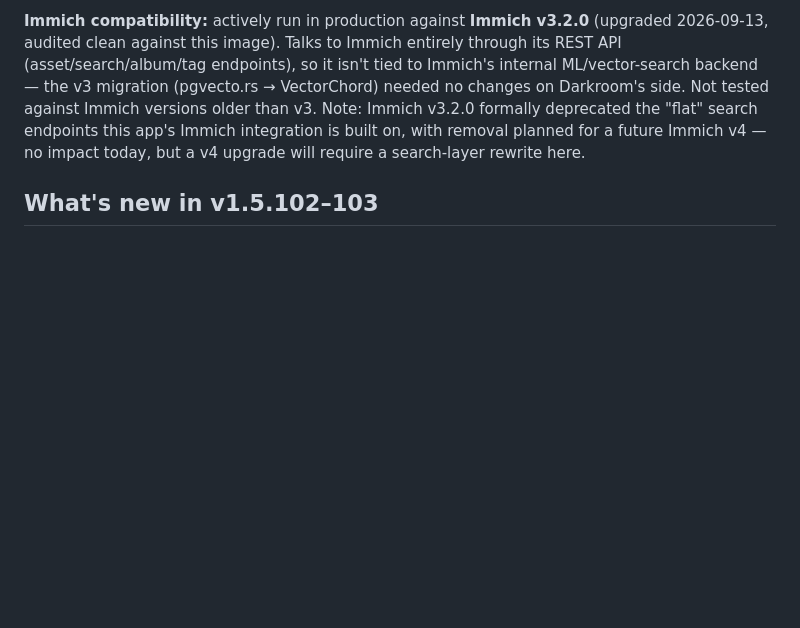
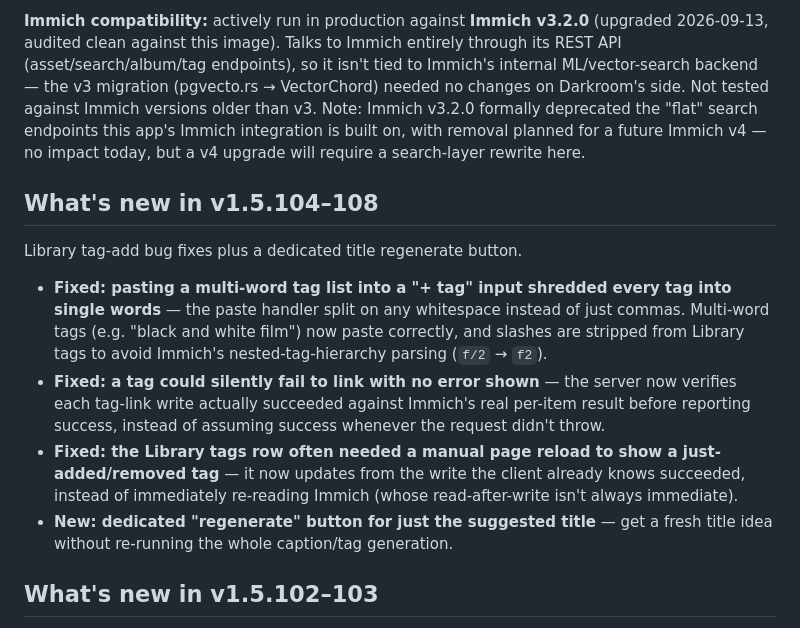
Before and after one commit to jaapjan14/darkroom-log, a Markdown page: DOCKERHUB.md, the part around the change. Rendered like a GitHub page; blank space fills up the shorter version.

Commit message:
DOCKERHUB.md: add v1.5.104-108 What's new (tag-paste fixes, title regenerate)
Co-Authored-By: Claude Sonnet 5 <noreply@anthropic.com>

```diff
--- a/DOCKERHUB.md
+++ b/DOCKERHUB.md
@@ -18,6 +18,15 @@ header, optional slideshow, and pinch-zoom on every photo. No login required for
 **Source:** https://github.com/jaapjan14/darkroom-log
 
 **Immich compatibility:** actively run in production against **Immich v3.2.0** (upgraded 2026-09-13, audited clean against this image). Talks to Immich entirely through its REST API (asset/search/album/tag endpoints), so it isn't tied to Immich's internal ML/vector-search backend — the v3 migration (pgvecto.rs → VectorChord) needed no changes on Darkroom's side. Not tested against Immich versions older than v3. Note: Immich v3.2.0 formally deprecated the "flat" search endpoints this app's Immich integration is built on, with removal planned for a future Immich v4 — no impact today, but a v4 upgrade will require a search-layer rewrite here.
+
+## What's new in v1.5.104–108
+
+Library tag-add bug fixes plus a dedicated title regenerate button.
+
+- **Fixed: pasting a multi-word tag list into a "+ tag" input shredded every tag into single words** — the paste handler split on any whitespace instead of just commas. Multi-word tags (e.g. "black and white film") now paste correctly, and slashes are stripped from Library tags to avoid Immich's nested-tag-hierarchy parsing (`f/2` → `f2`).
+- **Fixed: a tag could silently fail to link with no error shown** — the server now verifies each tag-link write actually succeeded against Immich's real per-item result before reporting success, instead of assuming success whenever the request didn't throw.
+- **Fixed: the Library tags row often needed a manual page reload to show a just-added/removed tag** — it now updates from the write the client already knows succeeded, instead of immediately re-reading Immich (whose read-after-write isn't always immediate).
+- **New: dedicated "regenerate" button for just the suggested title** — get a fresh title idea without re-running the whole caption/tag generation.
 
 ## What's new in v1.5.102–103
 
```
